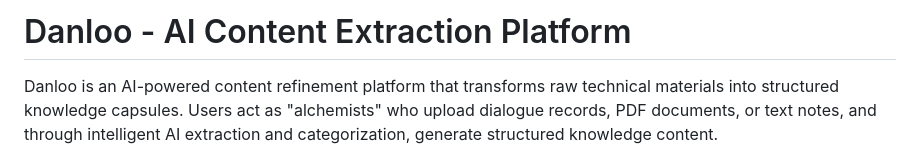
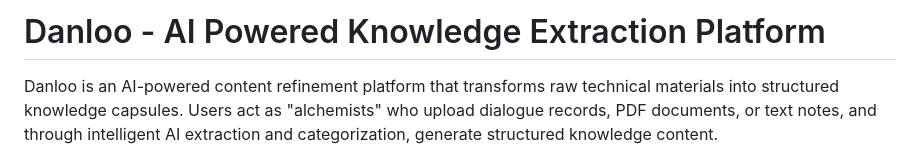
Before and after one commit to hashibit/get.danloo.cc, a Markdown page: README.md, the part around the change. GitHub-like rendering.

```diff
--- a/README.md
+++ b/README.md
@@ -1,4 +1,4 @@
-# Danloo - AI Content Extraction Platform
+# Danloo - AI Powered Knowledge Extraction Platform
 
 Danloo is an AI-powered content refinement platform that transforms raw technical materials into structured knowledge capsules. Users act as "alchemists" who upload dialogue records, PDF documents, or text notes, and through intelligent AI extraction and categorization, generate structured knowledge content.
 
```
